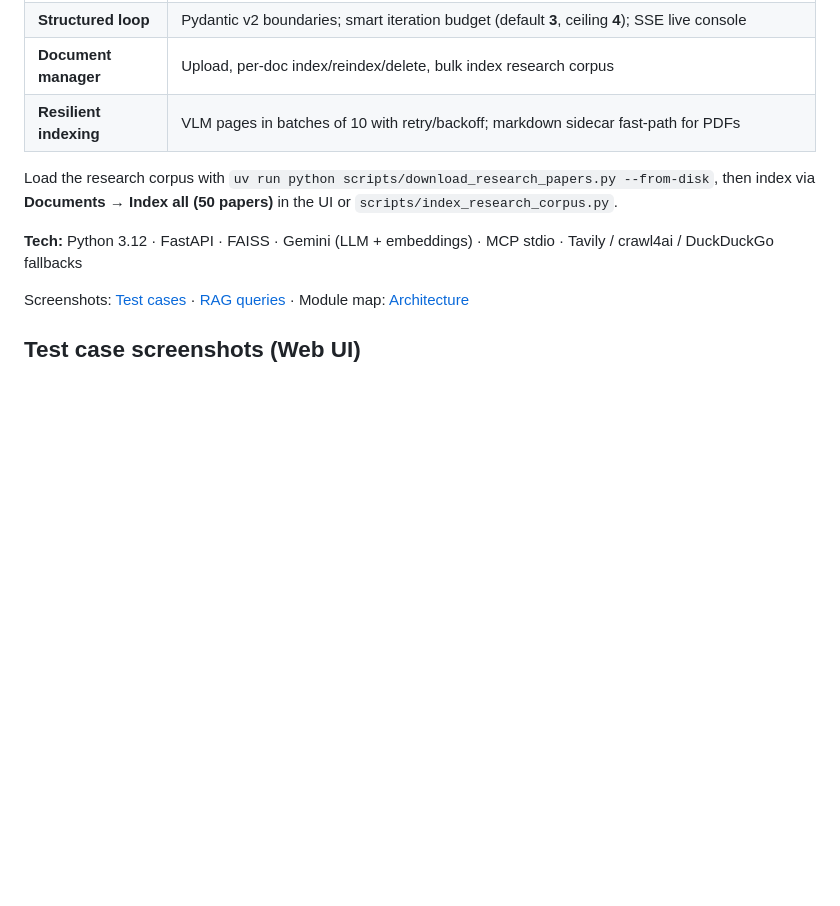
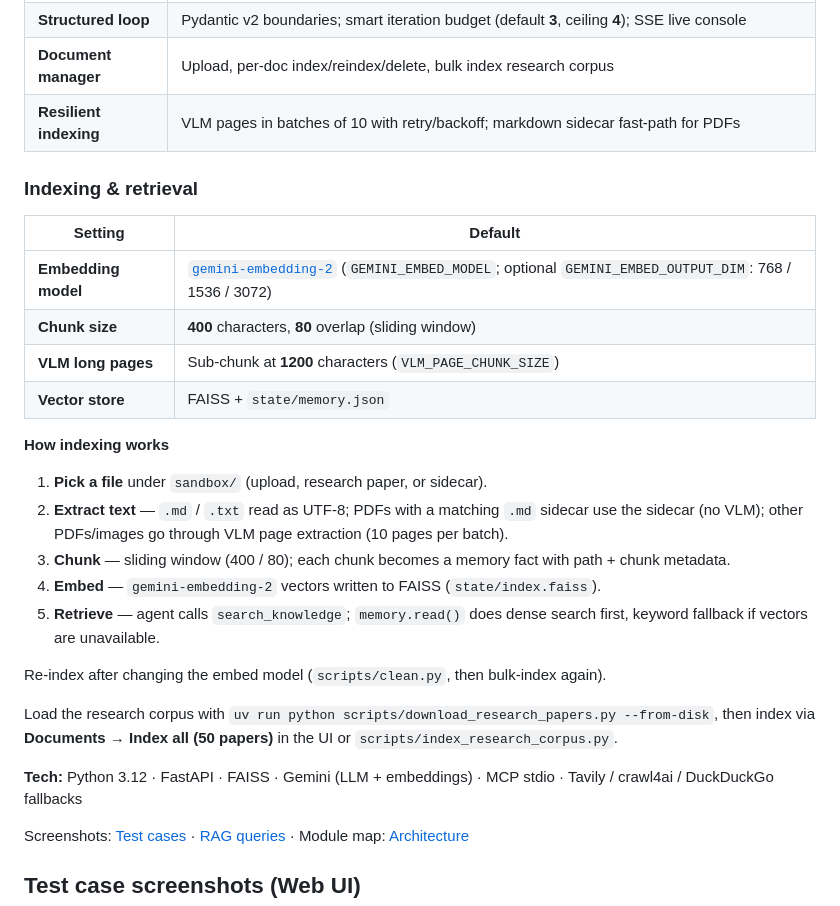
Before and after one commit to saitej123/EAG-V3-Week-7, a Markdown page: README.md, the part around the change. Drawn GitHub-style; blank space fills up the shorter version.

```diff
--- a/README.md
+++ b/README.md
@@ -78,6 +78,25 @@ A **document RAG desktop app** with FastAPI Web UI, document manager, and durabl
 | **Structured loop** | Pydantic v2 boundaries; smart iteration budget (default **3**, ceiling **4**); SSE live console |
 | **Document manager** | Upload, per-doc index/reindex/delete, bulk index research corpus |
 | **Resilient indexing** | VLM pages in batches of 10 with retry/backoff; markdown sidecar fast-path for PDFs |
+
+### Indexing & retrieval
+
+| Setting | Default |
+|---------|---------|
+| **Embedding model** | [`gemini-embedding-2`](https://ai.google.dev/gemini-api/docs/embeddings) (`GEMINI_EMBED_MODEL`; optional `GEMINI_EMBED_OUTPUT_DIM`: 768 / 1536 / 3072) |
+| **Chunk size** | **400** characters, **80** overlap (sliding window) |
+| **VLM long pages** | Sub-chunk at **1200** characters (`VLM_PAGE_CHUNK_SIZE`) |
+| **Vector store** | FAISS + `state/memory.json` |
+
+**How indexing works**
+
+1. **Pick a file** under `sandbox/` (upload, research paper, or sidecar).
+2. **Extract text** — `.md` / `.txt` read as UTF-8; PDFs with a matching `.md` sidecar use the sidecar (no VLM); other PDFs/images go through VLM page extraction (10 pages per batch).
+3. **Chunk** — sliding window (400 / 80); each chunk becomes a memory fact with path + chunk metadata.
+4. **Embed** — `gemini-embedding-2` vectors written to FAISS (`state/index.faiss`).
+5. **Retrieve** — agent calls `search_knowledge`; `memory.read()` does dense search first, keyword fallback if vectors are unavailable.
+
+Re-index after changing the embed model (`scripts/clean.py`, then bulk-index again).
 
 Load the research corpus with `uv run python scripts/download_research_papers.py --from-disk`, then index via **Documents → Index all (50 papers)** in the UI or `scripts/index_research_corpus.py`.
 
```
